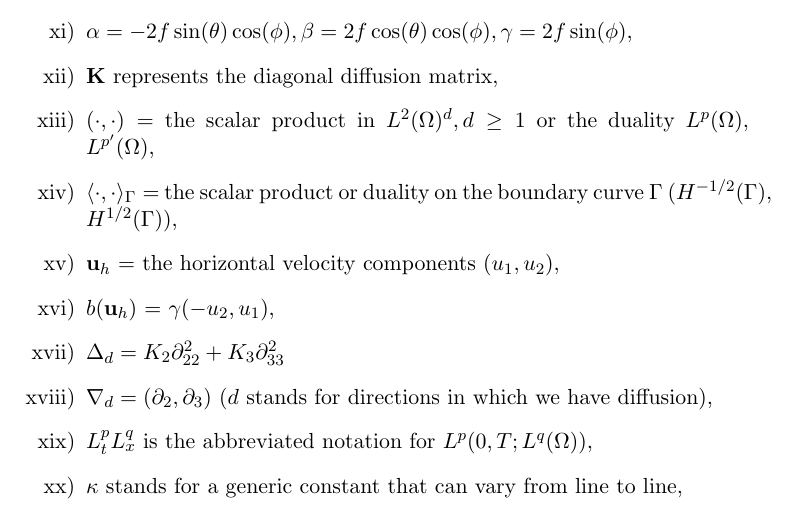
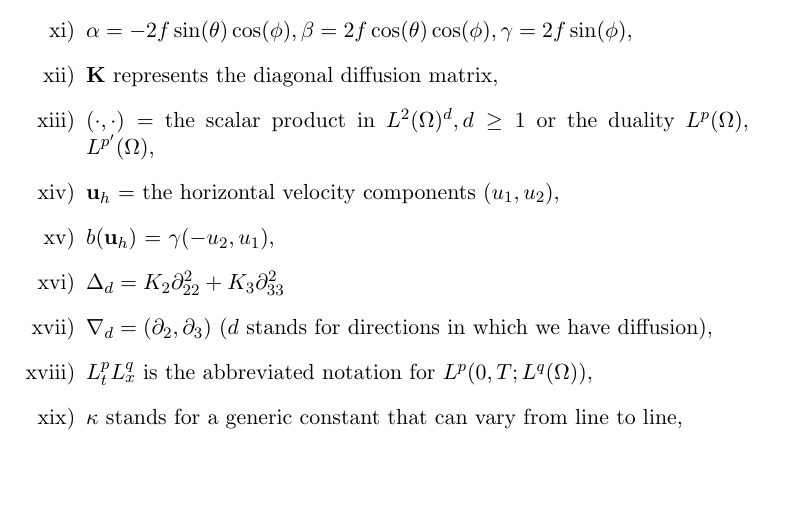
Before and after one commit to msjuhasznora/mathsgitrepo, a LaTeX paper (year_four/merged/downwind-matching-merged.tex): part of page 6 of 49, cut so that both start at the same text, the shorter picture padded with empty space. Compiled offline with pdfLaTeX.

Commit message:
boundary curve notation deleted

```diff
--- a/year_four/merged/downwind-matching-merged.tex
+++ b/year_four/merged/downwind-matching-merged.tex
@@ -95,7 +95,6 @@ We end up this section with some notations we will use through the paper.
 % \item $\mathbf{c}(\mathbf{u}) = (\mathbf{c}_h (\mathbf{u}), c_3 (\mathbf{u}_h)) = ( -\gamma u_2^\epsilon + \epsilon \beta u_3^\epsilon, \alpha \epsilon u^\epsilon_3 - \gamma u_1^\epsilon, \alpha u^\epsilon_2 - \beta u_1^\epsilon),$ the Coriolis force terms
 \item $\mathbf{K}$ represents the diagonal diffusion matrix,
 \item $( \cdot,\cdot) = $ the scalar product in $L^2(\Omega)^d, d \geq 1$ or the duality $L^p (\Omega)$, $L^{p'} (\Omega),$
-\item $\langle \cdot,\cdot \rangle_{\Gamma} = $ the scalar product or duality on the boundary curve $\Gamma$ ($H^{-1/2}(\Gamma)$, $H^{1/2}(\Gamma)$),
 \item $\mathbf{u}_h$ = the horizontal velocity components $(u_1, u_2),$
 \item $b(\mathbf{u}_h)$ = $\gamma ( - u_2 , u_1),$
 \item $\Delta_d = K_2 \partial_{22}^2 + K_3 \partial_{33}^2$
```
